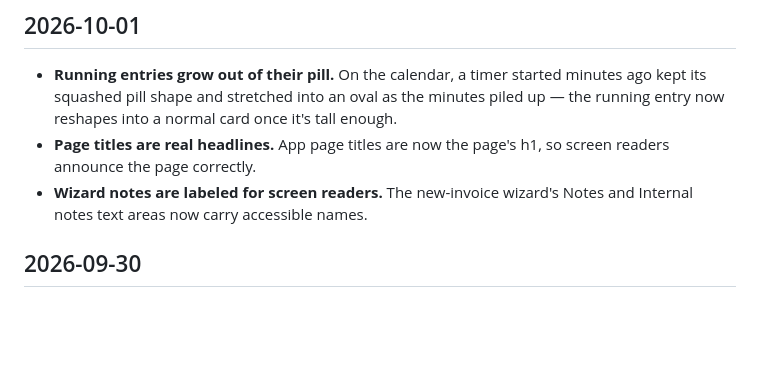
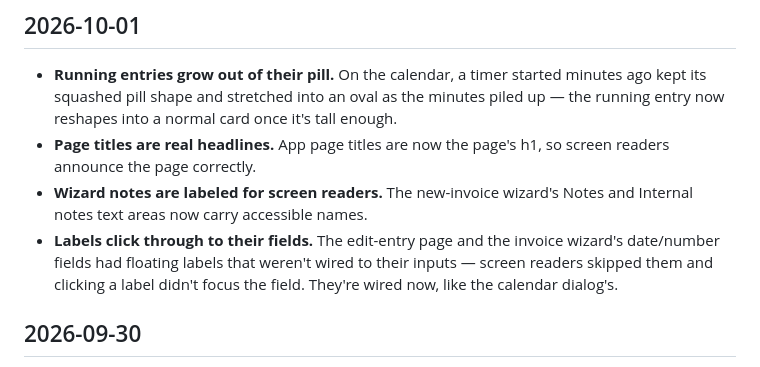
Before and after one commit to Klectr/zimer, a Markdown page: CHANGELOG.md, the part around the change. Drawn GitHub-style; blank space fills up the shorter version.

Commit message:
Changelog entry for #709

```diff
--- a/CHANGELOG.md
+++ b/CHANGELOG.md
@@ -7,6 +7,7 @@ What's new in Timekeep, newest first.
 - **Running entries grow out of their pill.** On the calendar, a timer started minutes ago kept its squashed pill shape and stretched into an oval as the minutes piled up — the running entry now reshapes into a normal card once it's tall enough.
 - **Page titles are real headlines.** App page titles are now the page's h1, so screen readers announce the page correctly.
 - **Wizard notes are labeled for screen readers.** The new-invoice wizard's Notes and Internal notes text areas now carry accessible names.
+- **Labels click through to their fields.** The edit-entry page and the invoice wizard's date/number fields had floating labels that weren't wired to their inputs — screen readers skipped them and clicking a label didn't focus the field. They're wired now, like the calendar dialog's.
 
 ## 2026-09-30
 
```
